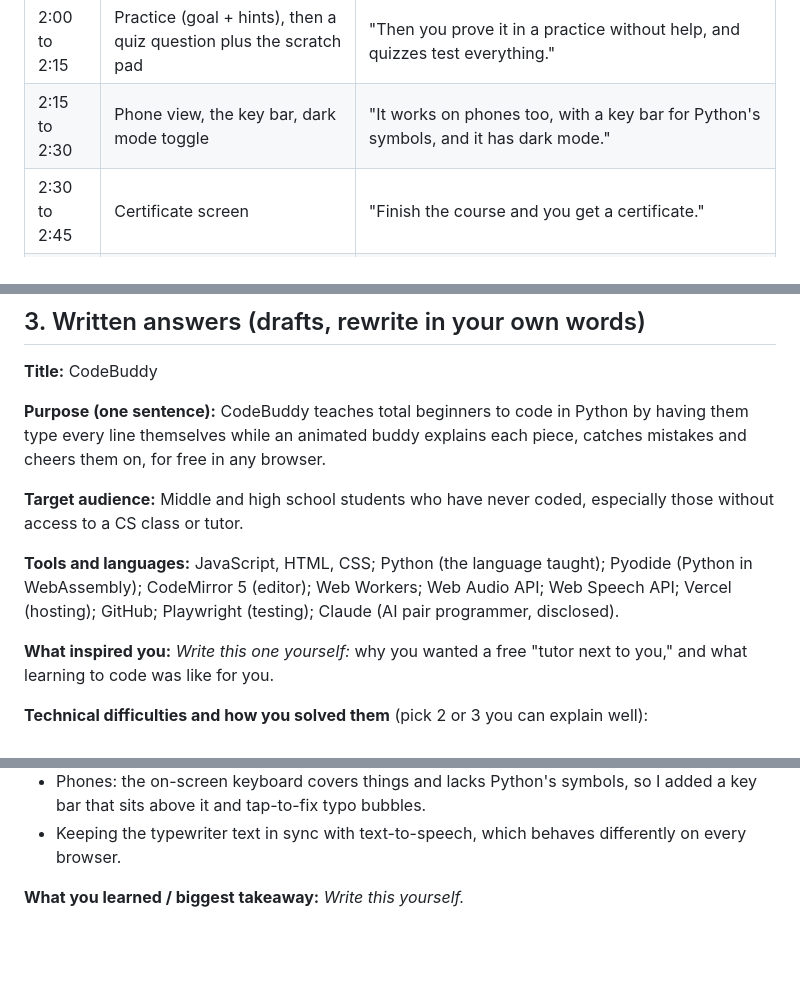
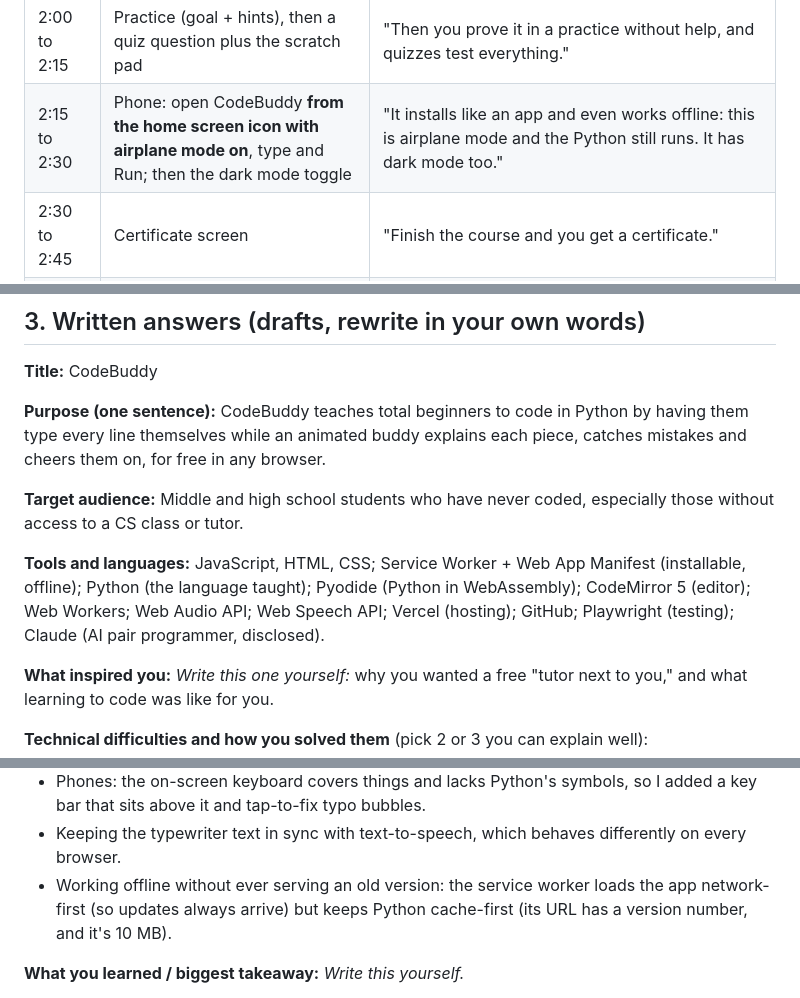
Before and after one commit to vitamindgoat/code-buddy, a Markdown page: SUBMISSION.md, 3 parts joined by grey strips. Drawn GitHub-style; blank space fills up the shorter version.

```diff
--- a/SUBMISSION.md
+++ b/SUBMISSION.md
@@ -27,7 +27,7 @@ Record the screen with your voice over it (OBS, or Win+G on Windows). Use a fres
 | 1:25 to 1:45 | Press Run, show output, finish the lesson, confetti and badge | "This is real Python running in the browser. Finishing a lesson earns progress and badges." |
 | 1:45 to 2:00 | A lesson that crashes on purpose, then fix it | "Some lessons crash on purpose so kids learn to read errors instead of fearing them." |
 | 2:00 to 2:15 | Practice (goal + hints), then a quiz question plus the scratch pad | "Then you prove it in a practice without help, and quizzes test everything." |
-| 2:15 to 2:30 | Phone view, the key bar, dark mode toggle | "It works on phones too, with a key bar for Python's symbols, and it has dark mode." |
+| 2:15 to 2:30 | Phone: open CodeBuddy **from the home screen icon with airplane mode on**, type and Run; then the dark mode toggle | "It installs like an app and even works offline: this is airplane mode and the Python still runs. It has dark mode too." |
 | 2:30 to 2:45 | Certificate screen | "Finish the course and you get a certificate." |
 | 2:45 to 2:55 | Back to the lesson screen | "I built it with HTML, CSS and JavaScript, Pyodide to run Python, and CodeMirror for the editor, with help from an AI assistant that I've disclosed. Thanks for watching!" |
 
@@ -39,7 +39,7 @@ Record the screen with your voice over it (OBS, or Win+G on Windows). Use a fres
 
 **Target audience:** Middle and high school students who have never coded, especially those without access to a CS class or tutor.
 
-**Tools and languages:** JavaScript, HTML, CSS; Python (the language taught); Pyodide (Python in WebAssembly); CodeMirror 5 (editor); Web Workers; Web Audio API; Web Speech API; Vercel (hosting); GitHub; Playwright (testing); Claude (AI pair programmer, disclosed).
+**Tools and languages:** JavaScript, HTML, CSS; Service Worker + Web App Manifest (installable, offline); Python (the language taught); Pyodide (Python in WebAssembly); CodeMirror 5 (editor); Web Workers; Web Audio API; Web Speech API; Vercel (hosting); GitHub; Playwright (testing); Claude (AI pair programmer, disclosed).
 
 **What inspired you:** *Write this one yourself:* why you wanted a free "tutor next to you," and what learning to code was like for you.
 
@@ -48,6 +48,7 @@ Record the screen with your voice over it (OBS, or Win+G on Windows). Use a fres
 - Knowing exactly where the learner is: each line is split into parts, and the tutor compares what's typed to the target piece by piece, so it can tell "on track" from "typo" and show the right ghost letters.
 - Phones: the on-screen keyboard covers things and lacks Python's symbols, so I added a key bar that sits above it and tap-to-fix typo bubbles.
 - Keeping the typewriter text in sync with text-to-speech, which behaves differently on every browser.
+- Working offline without ever serving an old version: the service worker loads the app network-first (so updates always arrive) but keeps Python cache-first (its URL has a version number, and it's 10 MB).
 
 **What you learned / biggest takeaway:** *Write this yourself.*
 
```
Also changed, not shown: other parts of SUBMISSION.md (+1 -0 lines), README.md (+11 -4 lines).
